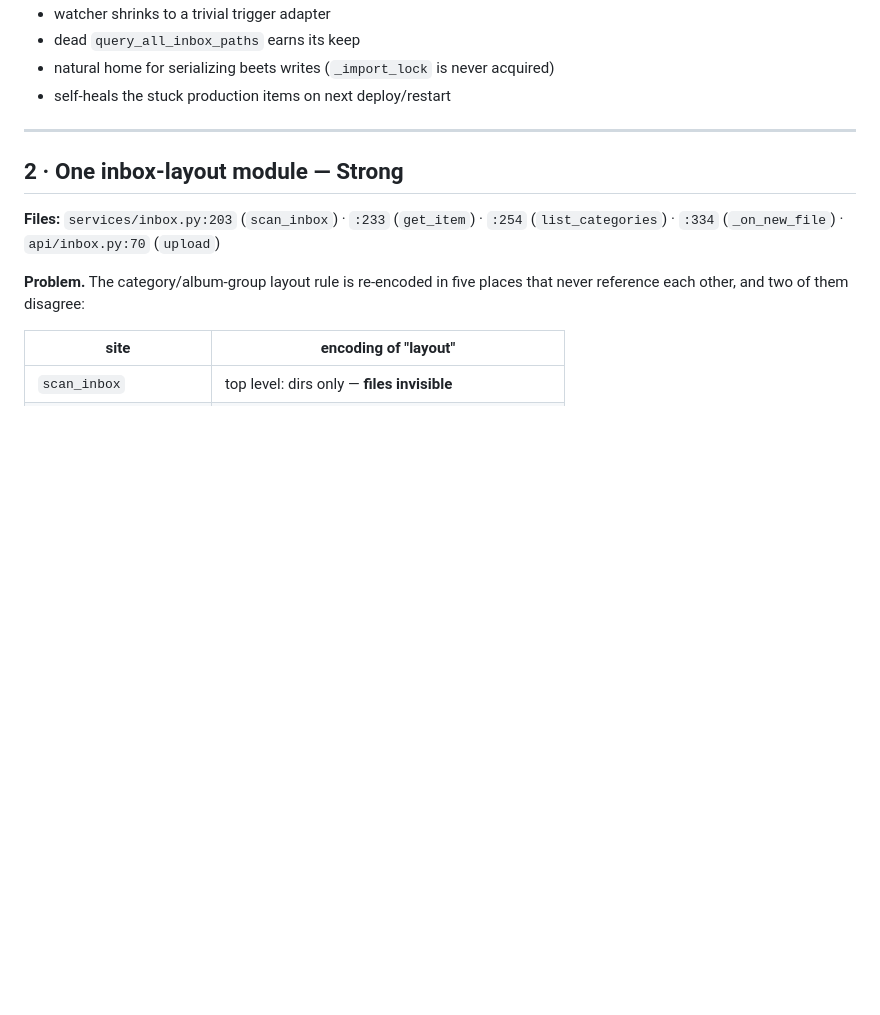
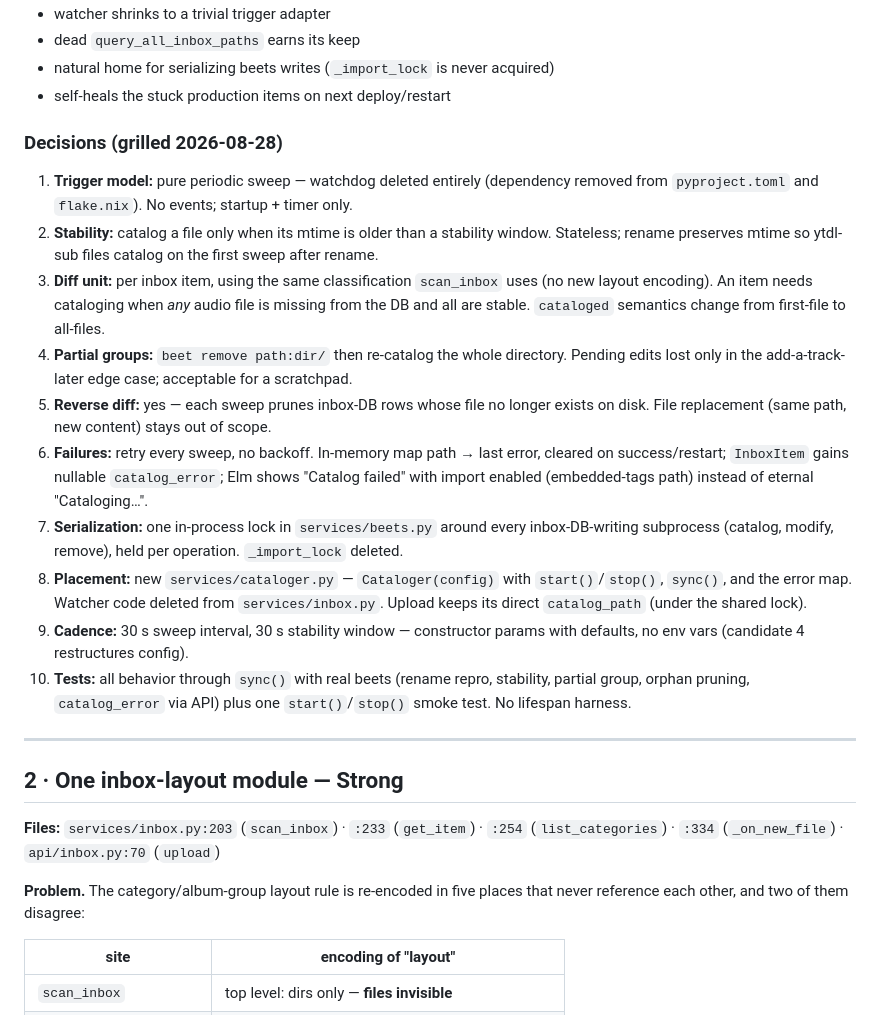
Before and after one commit to Novakasa/beets-inbox, a Markdown page: docs/architecture-review-2026-08-28.md, the part around the change. GitHub-like rendering; blank space fills up the shorter version.

Commit message:
plan a cataloger refactor

```diff
--- a/docs/architecture-review-2026-08-28.md
+++ b/docs/architecture-review-2026-08-28.md
@@ -50,6 +50,41 @@ trigger it. The diff primitive already exists as dead code:
 - natural home for serializing beets writes (`_import_lock` is never
   acquired)
 - self-heals the stuck production items on next deploy/restart
+
+### Decisions (grilled 2026-08-28)
+
+1. **Trigger model:** pure periodic sweep — watchdog deleted entirely
+   (dependency removed from `pyproject.toml` and `flake.nix`). No events;
+   startup + timer only.
+2. **Stability:** catalog a file only when its mtime is older than a
+   stability window. Stateless; rename preserves mtime so ytdl-sub files
+   catalog on the first sweep after rename.
+3. **Diff unit:** per inbox item, using the same classification
+   `scan_inbox` uses (no new layout encoding). An item needs cataloging
+   when *any* audio file is missing from the DB and all are stable.
+   `cataloged` semantics change from first-file to all-files.
+4. **Partial groups:** `beet remove path:dir/` then re-catalog the whole
+   directory. Pending edits lost only in the add-a-track-later edge case;
+   acceptable for a scratchpad.
+5. **Reverse diff:** yes — each sweep prunes inbox-DB rows whose file no
+   longer exists on disk. File replacement (same path, new content) stays
+   out of scope.
+6. **Failures:** retry every sweep, no backoff. In-memory map path → last
+   error, cleared on success/restart; `InboxItem` gains nullable
+   `catalog_error`; Elm shows "Catalog failed" with import enabled
+   (embedded-tags path) instead of eternal "Cataloging…".
+7. **Serialization:** one in-process lock in `services/beets.py` around
+   every inbox-DB-writing subprocess (catalog, modify, remove), held per
+   operation. `_import_lock` deleted.
+8. **Placement:** new `services/cataloger.py` — `Cataloger(config)` with
+   `start()`/`stop()`, `sync()`, and the error map. Watcher code deleted
+   from `services/inbox.py`. Upload keeps its direct `catalog_path`
+   (under the shared lock).
+9. **Cadence:** 30 s sweep interval, 30 s stability window — constructor
+   params with defaults, no env vars (candidate 4 restructures config).
+10. **Tests:** all behavior through `sync()` with real beets (rename
+    repro, stability, partial group, orphan pruning, `catalog_error` via
+    API) plus one `start()`/`stop()` smoke test. No lifespan harness.
 
 ---
 
```
Also changed, not shown: CONTEXT.md (added, +39 -0 lines).
